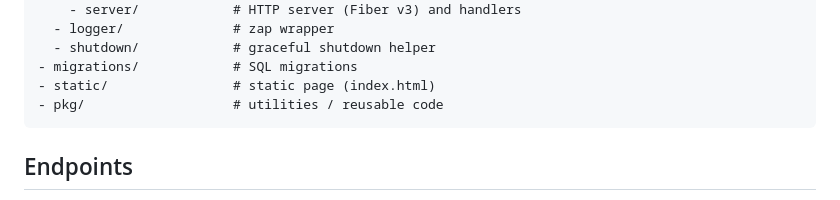
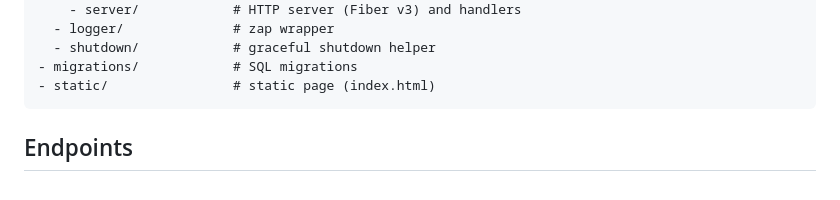
Before and after one commit to flexer2006/l0-wb-techno-school-go, a Markdown page: README.md, the part around the change. Rendered like a GitHub page.

````diff
--- a/README.md
+++ b/README.md
@@ -105,7 +105,6 @@ docker compose stop
   - shutdown/            # graceful shutdown helper
 - migrations/            # SQL migrations
 - static/                # static page (index.html)
-- pkg/                   # utilities / reusable code
 ```
 ## Endpoints
 Available endpoints: [docs/http/endpoints.http](docs/http/endpoints.http)
````
